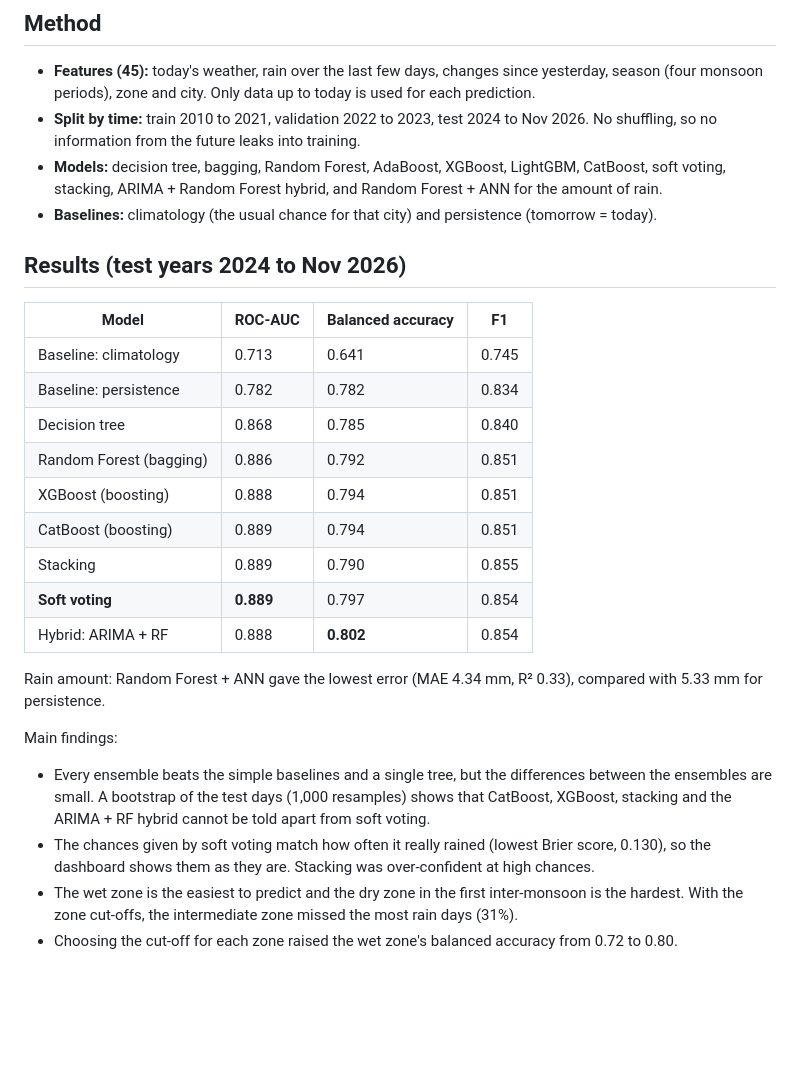
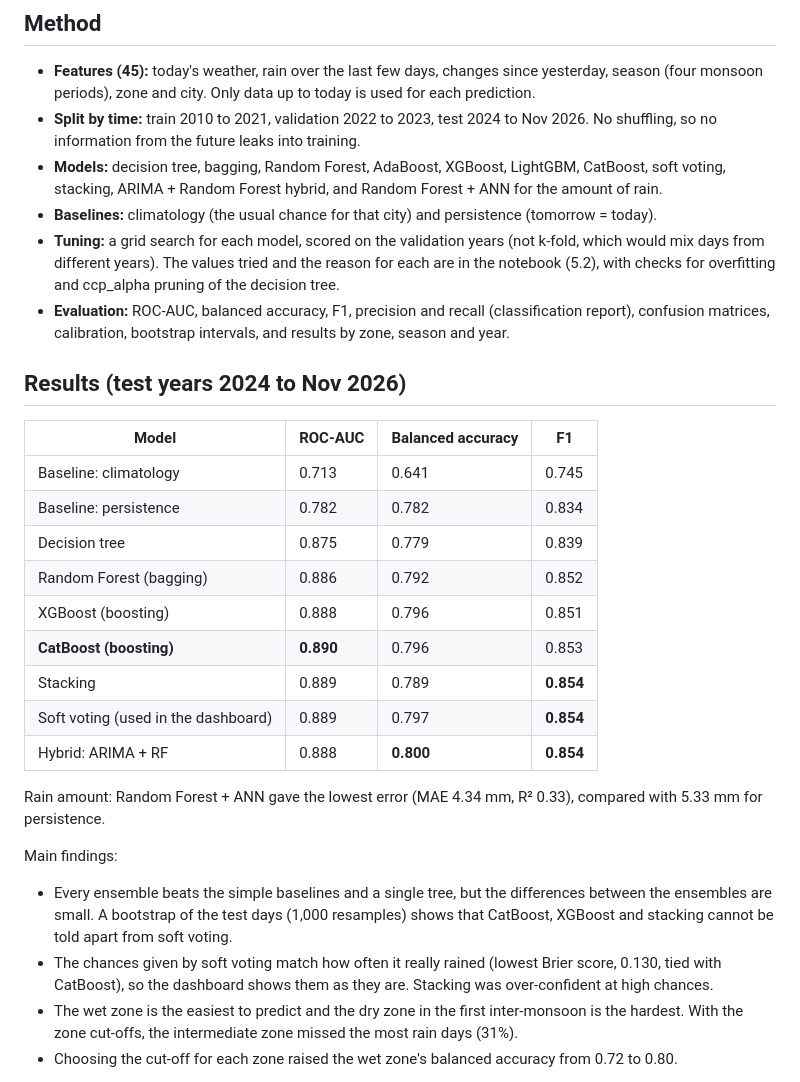
Before and after one commit to AdithaBuwaneka/224220D-SL-Rain-Ensemble-Dashboard, a Markdown page: README.md, the part around one of its changes. Rendered like a GitHub page; blank space fills up the shorter version.

```diff
--- a/README.md
+++ b/README.md
@@ -43,6 +43,11 @@ Weather data by Open-Meteo.com, licensed under CC BY 4.0.
 - **Models:** decision tree, bagging, Random Forest, AdaBoost, XGBoost, LightGBM, CatBoost, soft voting, stacking,
   ARIMA + Random Forest hybrid, and Random Forest + ANN for the amount of rain.
 - **Baselines:** climatology (the usual chance for that city) and persistence (tomorrow = today).
+- **Tuning:** a grid search for each model, scored on the validation years (not k-fold, which would mix days
+  from different years). The values tried and the reason for each are in the notebook (5.2), with checks for
+  overfitting and ccp_alpha pruning of the decision tree.
+- **Evaluation:** ROC-AUC, balanced accuracy, F1, precision and recall (classification report), confusion
+  matrices, calibration, bootstrap intervals, and results by zone, season and year.
 
 ## Results (test years 2024 to Nov 2026)
 
@@ -50,23 +55,23 @@ Weather data by Open-Meteo.com, licensed under CC BY 4.0.
 |---|---|---|---|
 | Baseline: climatology | 0.713 | 0.641 | 0.745 |
 | Baseline: persistence | 0.782 | 0.782 | 0.834 |
-| Decision tree | 0.868 | 0.785 | 0.840 |
-| Random Forest (bagging) | 0.886 | 0.792 | 0.851 |
-| XGBoost (boosting) | 0.888 | 0.794 | 0.851 |
-| CatBoost (boosting) | 0.889 | 0.794 | 0.851 |
-| Stacking | 0.889 | 0.790 | 0.855 |
-| **Soft voting** | **0.889** | 0.797 | 0.854 |
-| Hybrid: ARIMA + RF | 0.888 | **0.802** | 0.854 |
+| Decision tree | 0.875 | 0.779 | 0.839 |
+| Random Forest (bagging) | 0.886 | 0.792 | 0.852 |
+| XGBoost (boosting) | 0.888 | 0.796 | 0.851 |
+| **CatBoost (boosting)** | **0.890** | 0.796 | 0.853 |
+| Stacking | 0.889 | 0.789 | **0.854** |
+| Soft voting (used in the dashboard) | 0.889 | 0.797 | **0.854** |
+| Hybrid: ARIMA + RF | 0.888 | **0.800** | **0.854** |
 
 Rain amount: Random Forest + ANN gave the lowest error (MAE 4.34 mm, R² 0.33), compared with 5.33 mm for persistence.
 
 Main findings:
 
 - Every ensemble beats the simple baselines and a single tree, but the differences between the ensembles are small.
-  A bootstrap of the test days (1,000 resamples) shows that CatBoost, XGBoost, stacking and the ARIMA + RF hybrid
-  cannot be told apart from soft voting.
-- The chances given by soft voting match how often it really rained (lowest Brier score, 0.130), so the dashboard
-  shows them as they are. Stacking was over-confident at high chances.
+  A bootstrap of the test days (1,000 resamples) shows that CatBoost, XGBoost and stacking cannot be told apart
+  from soft voting.
+- The chances given by soft voting match how often it really rained (lowest Brier score, 0.130, tied with
+  CatBoost), so the dashboard shows them as they are. Stacking was over-confident at high chances.
 - The wet zone is the easiest to predict and the dry zone in the first inter-monsoon is the hardest. With the zone
   cut-offs, the intermediate zone missed the most rain days (31%).
 - Choosing the cut-off for each zone raised the wet zone's balanced accuracy from 0.72 to 0.80.
```
Also changed, not shown: other parts of README.md (+4 -4 lines), images/dashboard.png.
